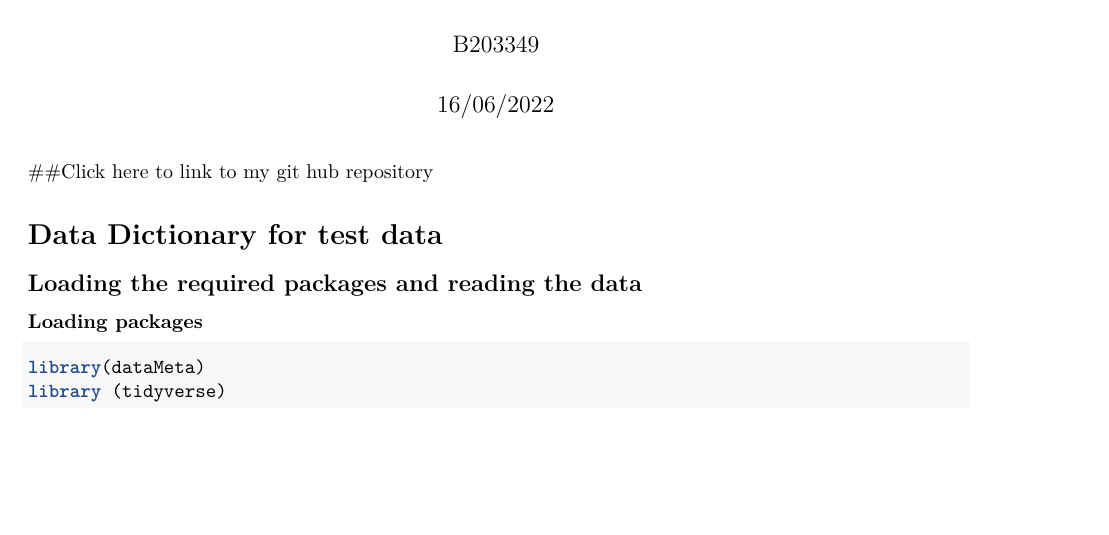
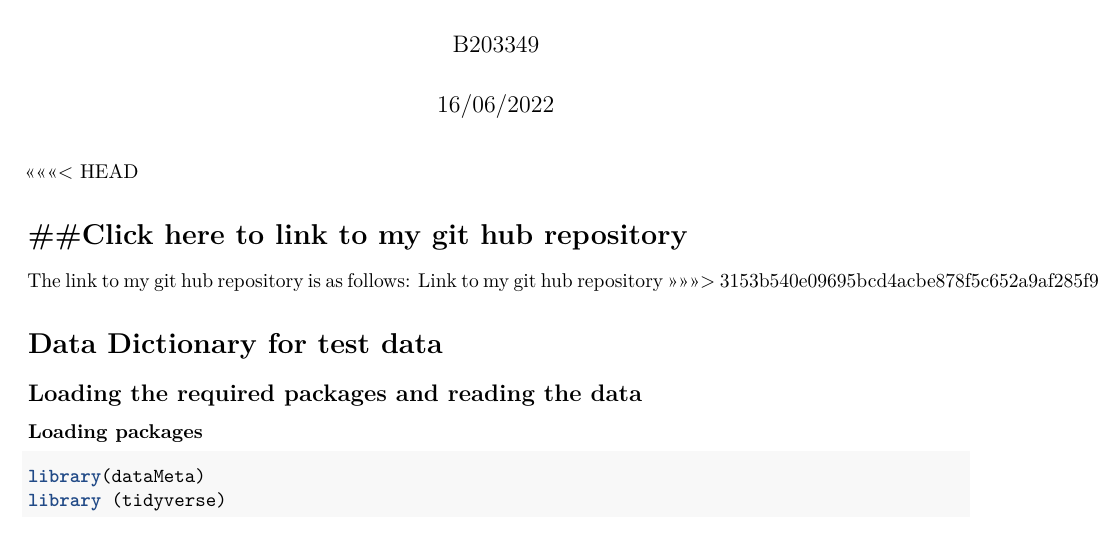
Before and after one commit to B203349/B203349_assessment, an R Markdown document (RScripts/MyFirstMarkdownDocument.Rmd): part of page 1 of 6, cut so that both start at the same text, the shorter picture padded with empty space. Rendered offline with R 4.5, knitr and Pandoc, then LaTeX, with nearby package versions; some code elsewhere in the file could not run offline.

Commit message:
markdonn update

````diff
--- a/RScripts/MyFirstMarkdownDocument.Rmd
+++ b/RScripts/MyFirstMarkdownDocument.Rmd
@@ -10,8 +10,13 @@ output:
 ```{r setup, include=FALSE}
 knitr::opts_chunk$set(echo = TRUE)
 ```
+<<<<<<< HEAD
 
 ##[Click here to link to my git hub repository](https://github.com/B203349/B203349_assessment)
+=======
+The link to my git hub repository is as follows:
+[Link to my git hub repository](https://github.com/B203349/B203349_assessment)
+>>>>>>> 3153b540e09695bcd4acbe878f5c652a9af285f9
 
 # Data Dictionary for test data
 
````
